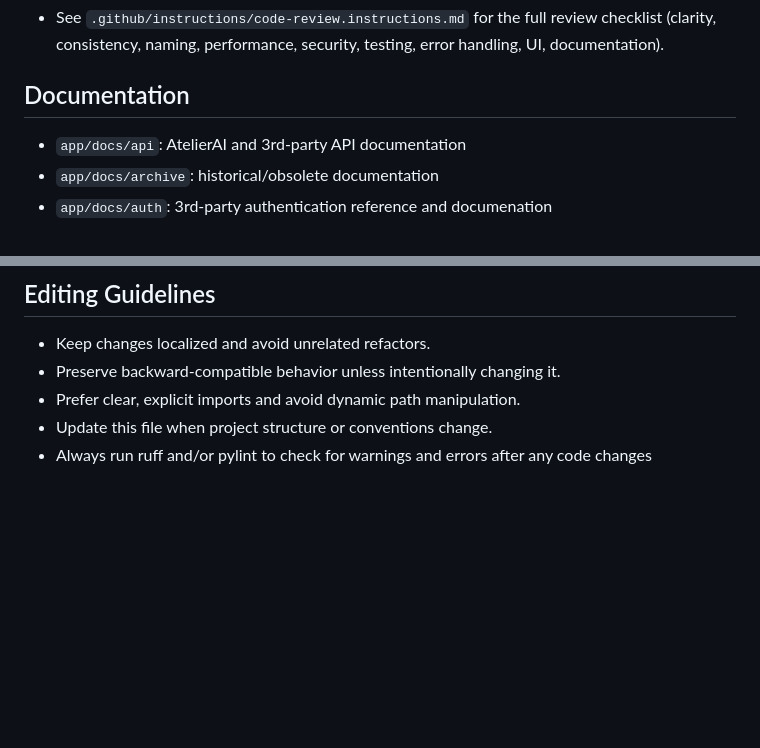
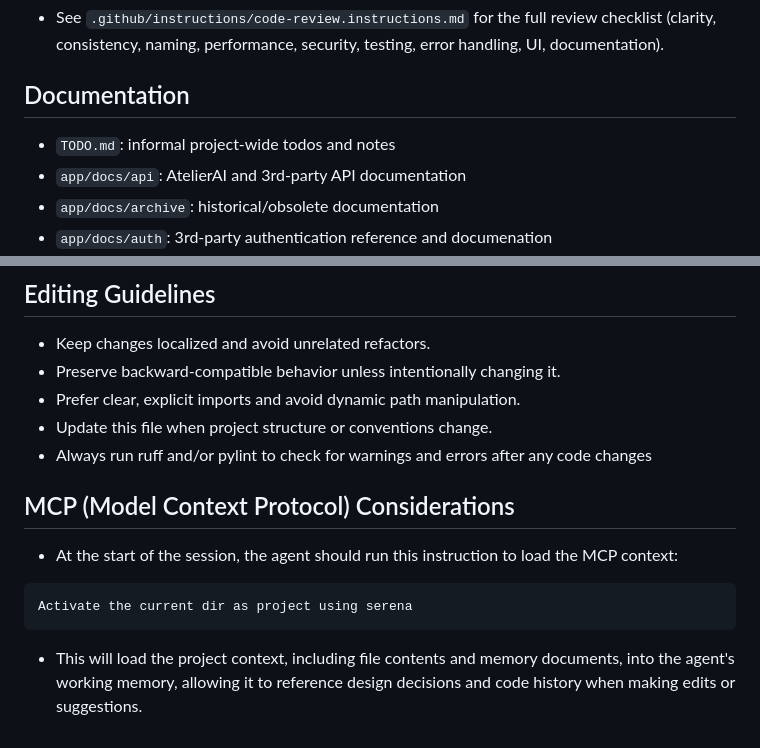
Before and after one commit to winguru/AtelierAI, a Markdown page: AGENTS.md, 2 parts joined by grey strips. Drawn GitHub-style; blank space fills up the shorter version.

````diff
--- a/AGENTS.md
+++ b/AGENTS.md
@@ -58,6 +110,7 @@ Common checks after edits:
 - See `.github/instructions/code-review.instructions.md` for the full review checklist (clarity, consistency, naming, performance, security, testing, error handling, UI, documentation).
 
 ## Documentation
+- `TODO.md`: informal project-wide todos and notes
 - `app/docs/api`: AtelierAI and 3rd-party API documentation
 - `app/docs/archive`: historical/obsolete documentation
 - `app/docs/auth`: 3rd-party authentication reference and documenation
@@ -108,3 +161,10 @@ For files that reference multiple memory docs:
 - Prefer clear, explicit imports and avoid dynamic path manipulation.
 - Update this file when project structure or conventions change.
 - Always run ruff and/or pylint to check for warnings and errors after any code changes
+
+## MCP (Model Context Protocol) Considerations
+- At the start of the session, the agent should run this instruction to load the MCP context:
+```text
+Activate the current dir as project using serena
+```
+- This will load the project context, including file contents and memory documents, into the agent's working memory, allowing it to reference design decisions and code history when making edits or suggestions.
````
Also changed, not shown: other parts of AGENTS.md (+53 -1 lines).
